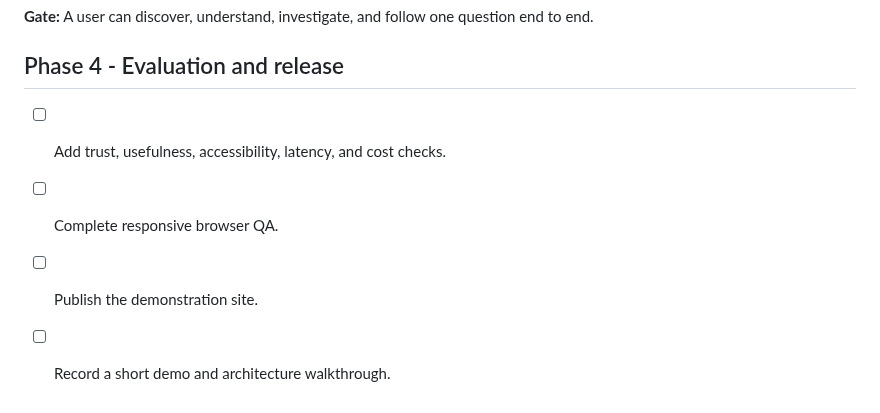
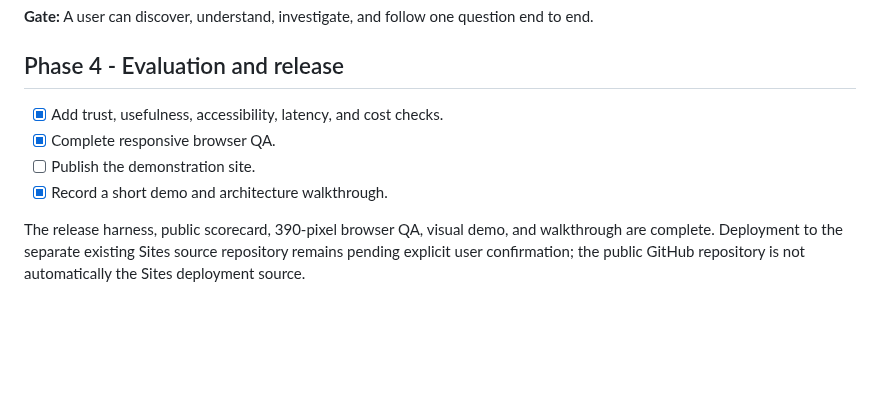
Before and after one commit to haider-06418/newsren-agentic-news-portal, a Markdown page: docs/ROADMAP.md, the part around the change. Drawn GitHub-style; blank space fills up the shorter version.

```diff
--- a/docs/ROADMAP.md
+++ b/docs/ROADMAP.md
@@ -43,7 +43,9 @@ Phase 3 adds deterministic audience lenses and a browser-local follow desk. Seed
 
 ## Phase 4 - Evaluation and release
 
-- [ ] Add trust, usefulness, accessibility, latency, and cost checks.
-- [ ] Complete responsive browser QA.
+- [x] Add trust, usefulness, accessibility, latency, and cost checks.
+- [x] Complete responsive browser QA.
 - [ ] Publish the demonstration site.
-- [ ] Record a short demo and architecture walkthrough.
+- [x] Record a short demo and architecture walkthrough.
+
+The release harness, public scorecard, 390-pixel browser QA, visual demo, and walkthrough are complete. Deployment to the separate existing Sites source repository remains pending explicit user confirmation; the public GitHub repository is not automatically the Sites deployment source.
```
Also changed, not shown: README.md (+2 -2 lines), docs/DEMO_WALKTHROUGH.md (added, +40 -0 lines), docs/EVALUATION.md (added, +43 -0 lines), docs/PHASE_4.md (added, +29 -0 lines), docs/demo/newsren-phase-4-demo.gif (added), docs/previews/phase-4-evaluation.jpg (added), docs/previews/phase-4-mobile.jpg (added), 11 other files.
